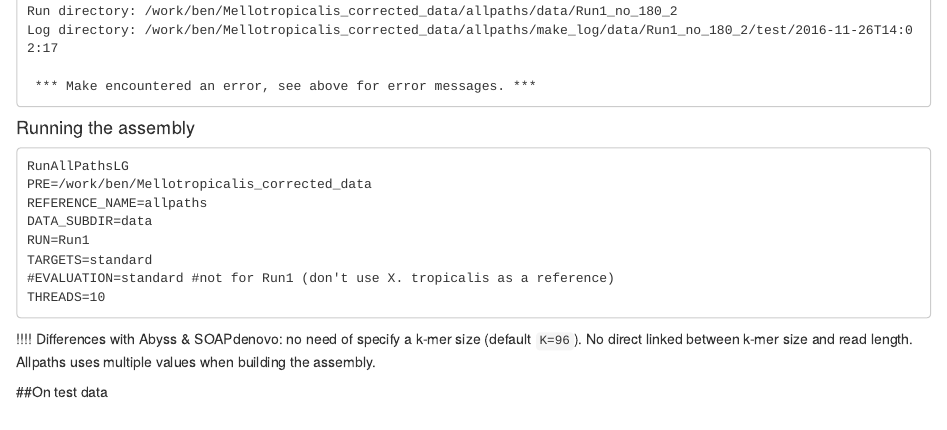
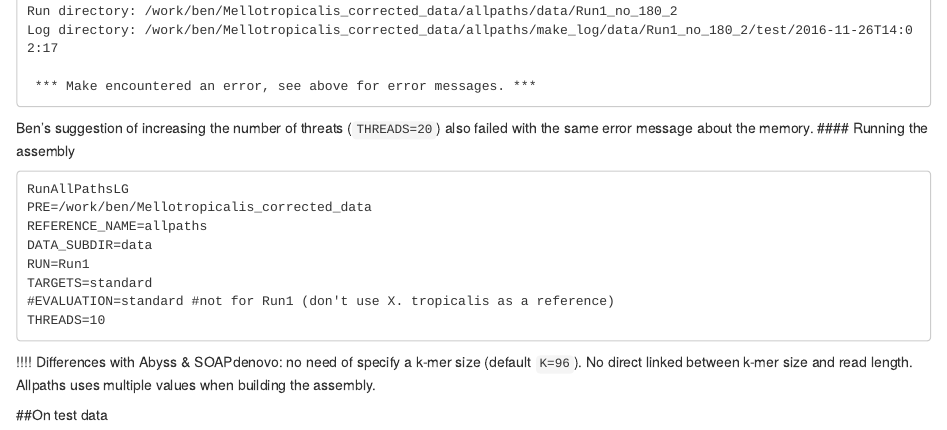
Before and after one commit to caro46/Tetraploid_project, an R Markdown document (Assembly_Allpaths.Rmd): the page in a window 1100 px wide, from 7340 px down. Rendered offline with R 4.5, knitr and Pandoc, with nearby package versions.

Commit message:
Update Assembly_Allpaths.Rmd

````diff
--- a/Assembly_Allpaths.Rmd
+++ b/Assembly_Allpaths.Rmd
@@ -339,6 +339,7 @@ Log directory: /work/ben/Mellotropicalis_corrected_data/allpaths/make_log/data/R
 
  *** Make encountered an error, see above for error messages. ***
 ```
+Ben's suggestion of increasing the number of threats (`THREADS=20`) also failed with the same error message about the memory.
 #### Running the assembly
 ```
 RunAllPathsLG
````
